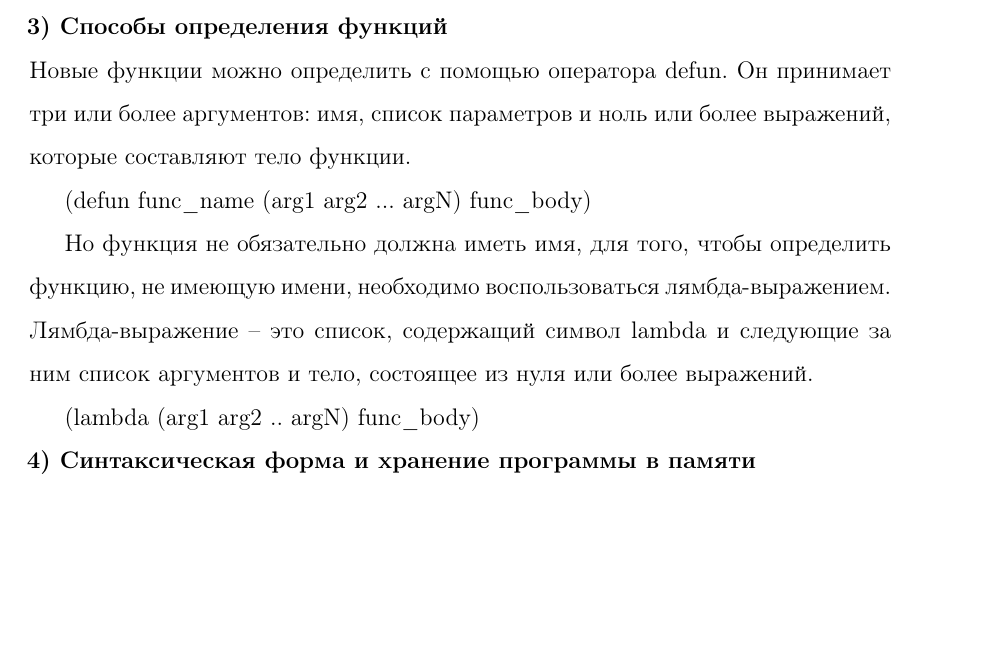
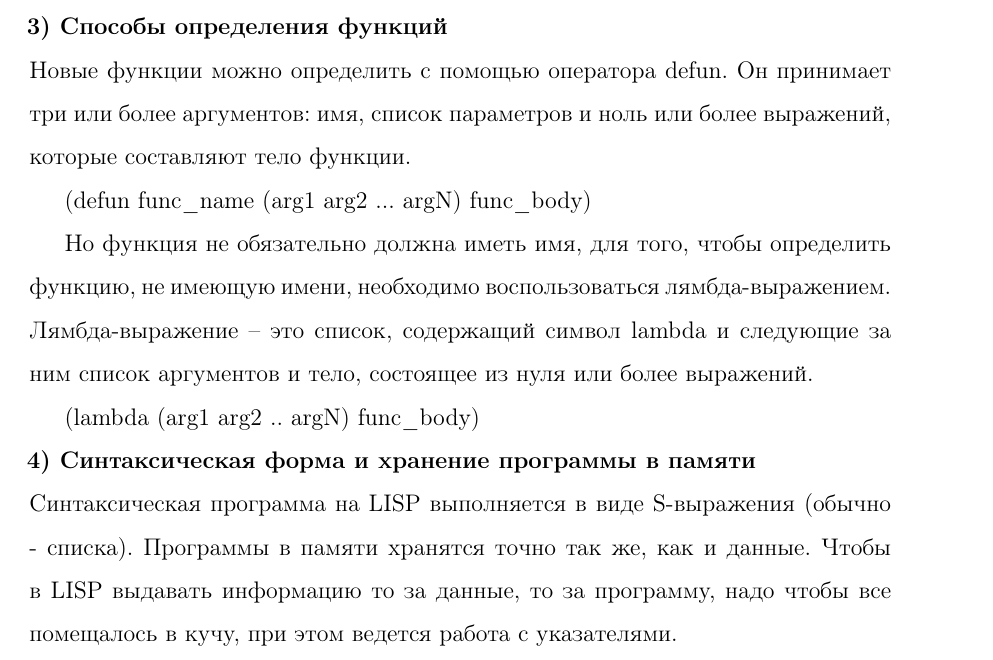
Before and after one commit to tursunovJr/bmstu-FaLP, a LaTeX document (lisp/lab4/latex/document.tex): part of page 7 of 7, cut so that both start at the same text, the shorter picture padded with empty space. Compiled offline with pdfLaTeX.

Commit message:
answer to q4 added

```diff
--- a/lisp/lab4/latex/document.tex
+++ b/lisp/lab4/latex/document.tex
@@ -190,6 +190,6 @@
 (lambda (arg1 arg2 .. argN) func\_body)
 
 \hspace*{-8mm} \textbf{4) Синтаксическая форма и хранение программы в памяти}
-\\
+\\Синтаксическая программа на LISP выполняется в виде S-выражения (обычно - списка). Программы в памяти хранятся точно так же, как и данные. Чтобы в LISP выдавать информацию то за данные, то за программу, надо чтобы все помещалось в кучу, при этом ведется работа с указателями.
 
 \end{document}
```
Also changed, not shown: lisp/lab4/latex/document.pdf, 2 other files.
